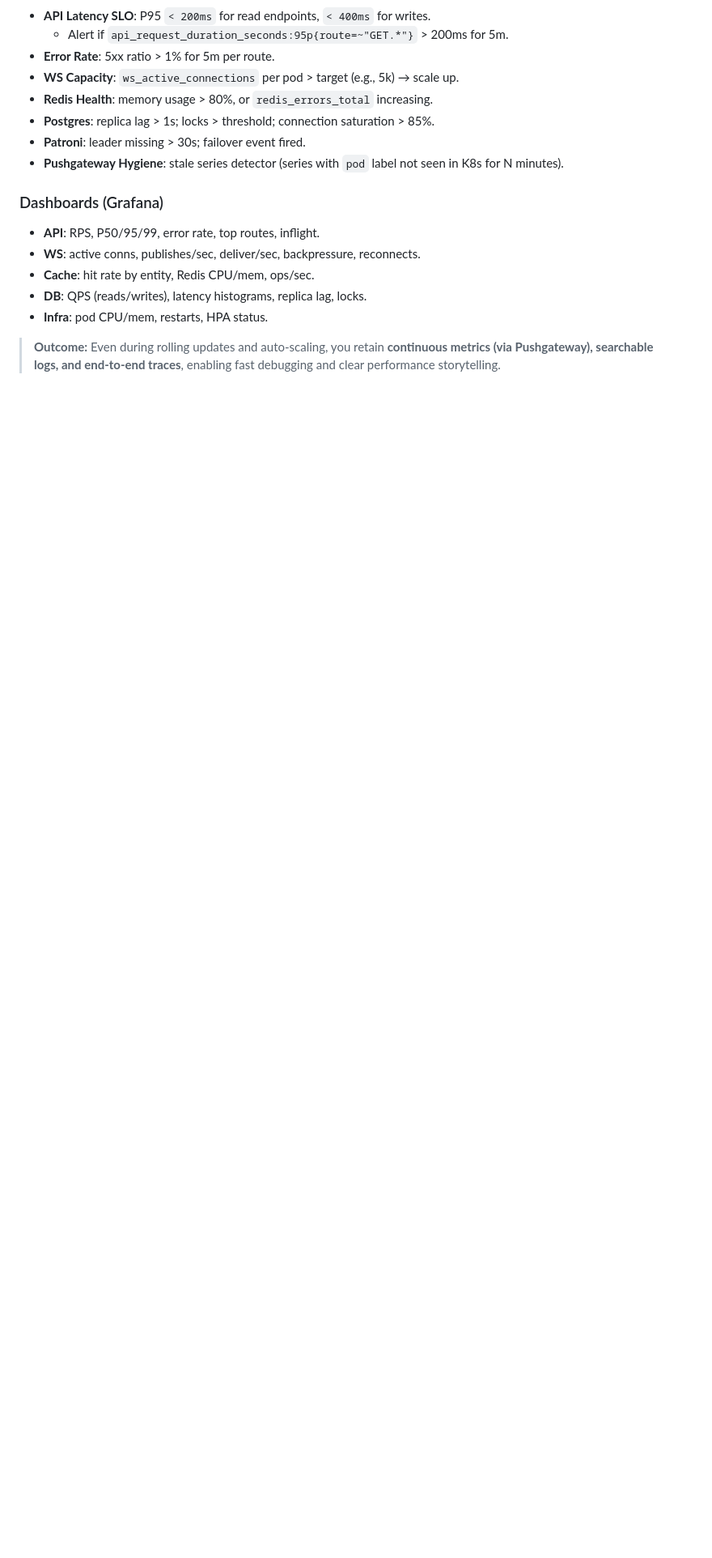
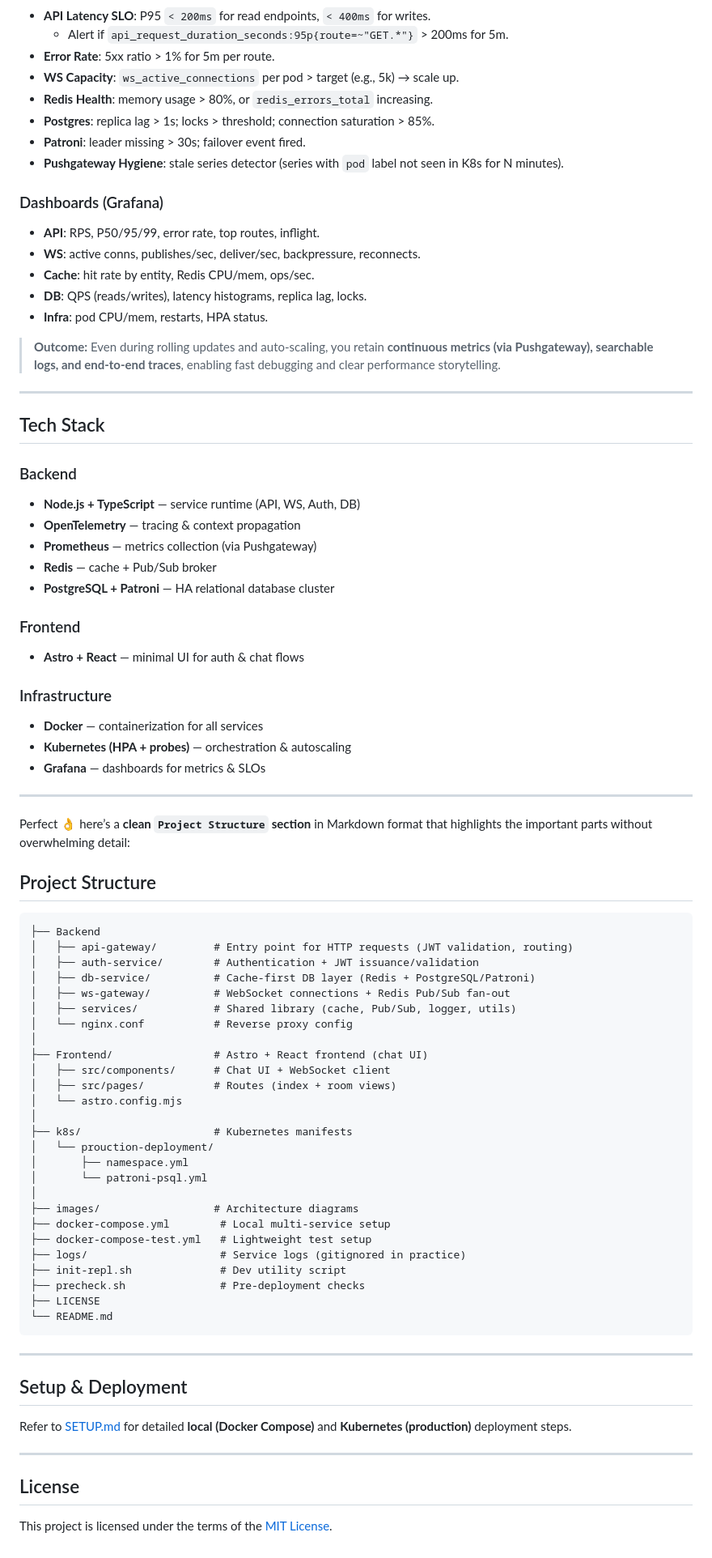
Before and after one commit to Gyanaa-Vaibhav/Distributed-Chat-System, a Markdown page: README.md, the part around one of its changes. Shown at 81% size. Drawn GitHub-style; blank space fills up the shorter version.

````diff
--- a/README.md
+++ b/README.md
@@ -574,3 +574,68 @@ All services push **Prometheus** counters/gauges/histograms every **10s** with l
 - **Infra**: pod CPU/mem, restarts, HPA status.
 
 > **Outcome:** Even during rolling updates and auto-scaling, you retain **continuous metrics (via Pushgateway), searchable logs, and end-to-end traces**, enabling fast debugging and clear performance storytelling.
+
+---
+
+## Tech Stack
+
+### Backend
+- **Node.js + TypeScript** — service runtime (API, WS, Auth, DB)
+- **OpenTelemetry** — tracing & context propagation
+- **Prometheus** — metrics collection (via Pushgateway)
+- **Redis** — cache + Pub/Sub broker
+- **PostgreSQL + Patroni** — HA relational database cluster
+
+### Frontend
+- **Astro + React** — minimal UI for auth & chat flows
+
+### Infrastructure
+- **Docker** — containerization for all services
+- **Kubernetes (HPA + probes)** — orchestration & autoscaling
+- **Grafana** — dashboards for metrics & SLOs
+
+---
+
+Perfect 👌 here’s a **clean `Project Structure` section** in Markdown format that highlights the important parts without overwhelming detail:
+
+## Project Structure
+
+```
+├── Backend
+│   ├── api-gateway/         # Entry point for HTTP requests (JWT validation, routing)
+│   ├── auth-service/        # Authentication + JWT issuance/validation
+│   ├── db-service/          # Cache-first DB layer (Redis + PostgreSQL/Patroni)
+│   ├── ws-gateway/          # WebSocket connections + Redis Pub/Sub fan-out
+│   ├── services/            # Shared library (cache, Pub/Sub, logger, utils)
+│   └── nginx.conf           # Reverse proxy config
+│
+├── Frontend/                # Astro + React frontend (chat UI)
+│   ├── src/components/      # Chat UI + WebSocket client
+│   ├── src/pages/           # Routes (index + room views)
+│   └── astro.config.mjs
+│
+├── k8s/                     # Kubernetes manifests
+│   └── prouction-deployment/
+│       ├── namespace.yml
+│       └── patroni-psql.yml
+│
+├── images/                  # Architecture diagrams
+├── docker-compose.yml        # Local multi-service setup
+├── docker-compose-test.yml   # Lightweight test setup
+├── logs/                     # Service logs (gitignored in practice)
+├── init-repl.sh              # Dev utility script
+├── precheck.sh               # Pre-deployment checks
+├── LICENSE
+└── README.md
+```
+---
+
+## Setup & Deployment
+
+Refer to [SETUP.md](./SETUP.md) for detailed **local (Docker Compose)** and **Kubernetes (production)** deployment steps.
+
+---
+
+## License
+
+This project is licensed under the terms of the [MIT License](./LICENSE).
````
Also changed, not shown: other parts of README.md (+2 -2 lines), SETUP.md (added, +279 -0 lines).
